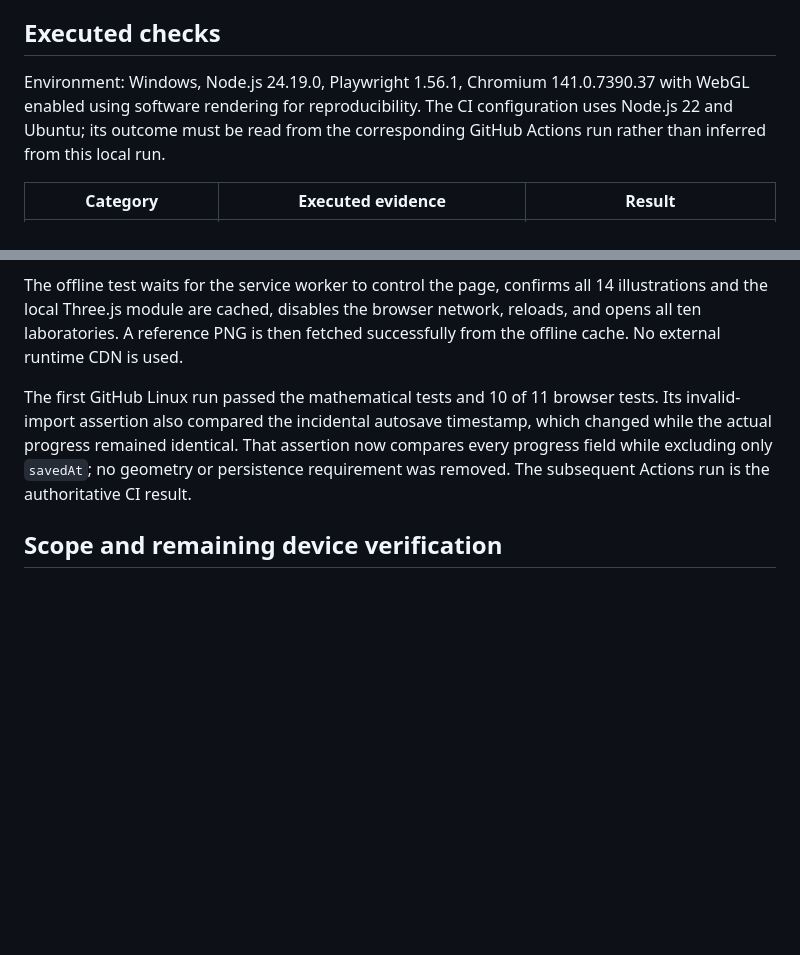
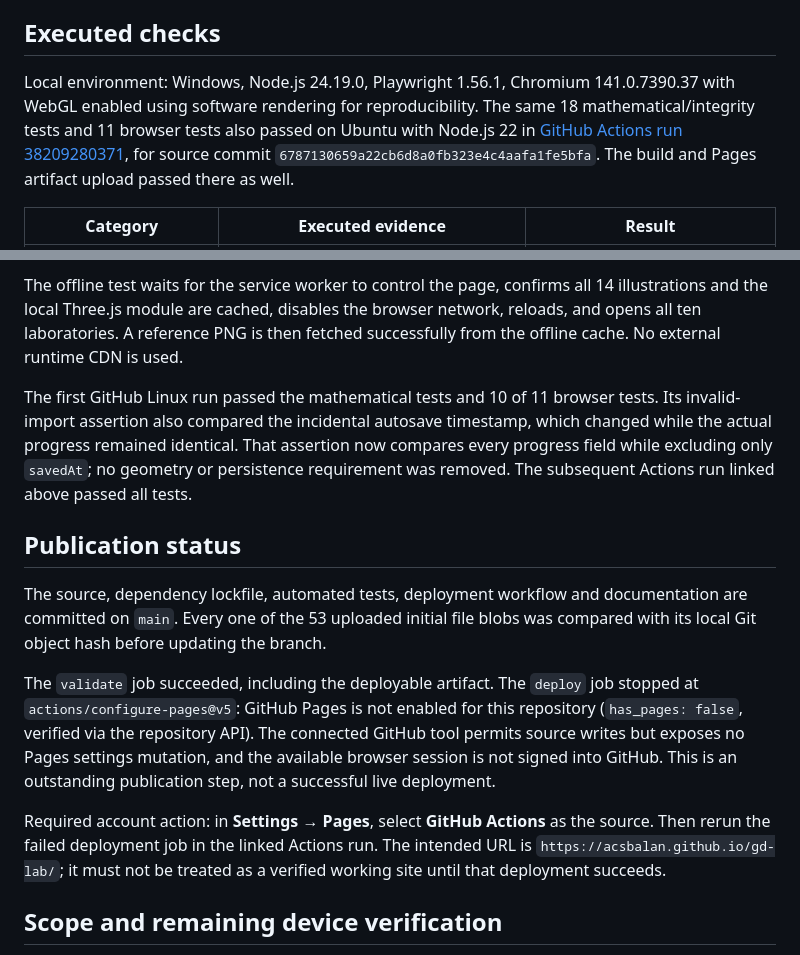
Before and after one commit to ACSBalan/gd-lab, a Markdown page: docs/validation.md, 2 parts joined by grey strips. GitHub-like rendering; blank space fills up the shorter version.

Commit message:
Document successful Linux verification and Pages activation requirement [skip ci]

```diff
--- a/docs/validation.md
+++ b/docs/validation.md
@@ -12,7 +12,7 @@ Counts verified by executable tests: **10 units, 345 unique flashcard IDs, 38 se
 
 ## Executed checks
 
-Environment: Windows, Node.js 24.19.0, Playwright 1.56.1, Chromium 141.0.7390.37 with WebGL enabled using software rendering for reproducibility. The CI configuration uses Node.js 22 and Ubuntu; its outcome must be read from the corresponding GitHub Actions run rather than inferred from this local run.
+Local environment: Windows, Node.js 24.19.0, Playwright 1.56.1, Chromium 141.0.7390.37 with WebGL enabled using software rendering for reproducibility. The same 18 mathematical/integrity tests and 11 browser tests also passed on Ubuntu with Node.js 22 in [GitHub Actions run 38209280371](https://github.com/ACSBalan/gd-lab/actions/runs/38209280371), for source commit `6787130659a22cb6d8a0fb323e4c4aafa1fe5bfa`. The build and Pages artifact upload passed there as well.
 
 | Category | Executed evidence | Result |
 | --- | --- | --- |
@@ -44,7 +44,15 @@ Tests verify that existing scheduled card progress survives studio navigation, a
 
 The offline test waits for the service worker to control the page, confirms all 14 illustrations and the local Three.js module are cached, disables the browser network, reloads, and opens all ten laboratories. A reference PNG is then fetched successfully from the offline cache. No external runtime CDN is used.
 
-The first GitHub Linux run passed the mathematical tests and 10 of 11 browser tests. Its invalid-import assertion also compared the incidental autosave timestamp, which changed while the actual progress remained identical. That assertion now compares every progress field while excluding only `savedAt`; no geometry or persistence requirement was removed. The subsequent Actions run is the authoritative CI result.
+The first GitHub Linux run passed the mathematical tests and 10 of 11 browser tests. Its invalid-import assertion also compared the incidental autosave timestamp, which changed while the actual progress remained identical. That assertion now compares every progress field while excluding only `savedAt`; no geometry or persistence requirement was removed. The subsequent Actions run linked above passed all tests.
+
+## Publication status
+
+The source, dependency lockfile, automated tests, deployment workflow and documentation are committed on `main`. Every one of the 53 uploaded initial file blobs was compared with its local Git object hash before updating the branch.
+
+The `validate` job succeeded, including the deployable artifact. The `deploy` job stopped at `actions/configure-pages@v5`: GitHub Pages is not enabled for this repository (`has_pages: false`, verified via the repository API). The connected GitHub tool permits source writes but exposes no Pages settings mutation, and the available browser session is not signed into GitHub. This is an outstanding publication step, not a successful live deployment.
+
+Required account action: in **Settings → Pages**, select **GitHub Actions** as the source. Then rerun the failed deployment job in the linked Actions run. The intended URL is `https://acsbalan.github.io/gd-lab/`; it must not be treated as a verified working site until that deployment succeeds.
 
 ## Scope and remaining device verification
 
```
